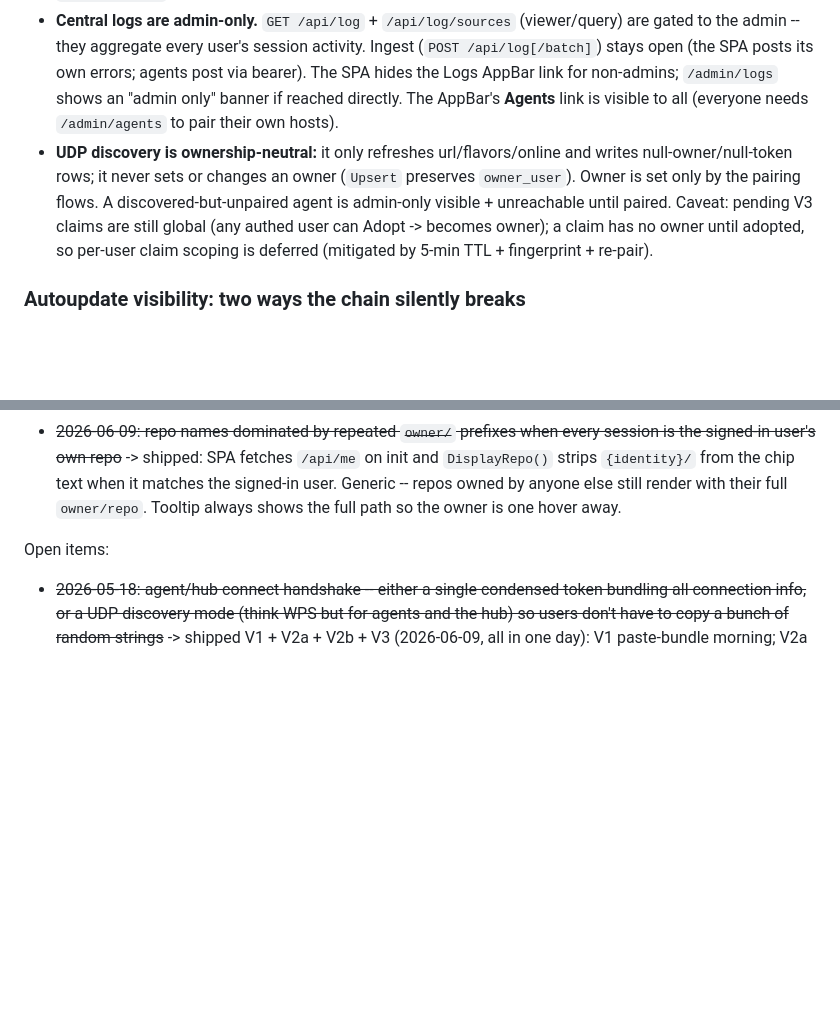
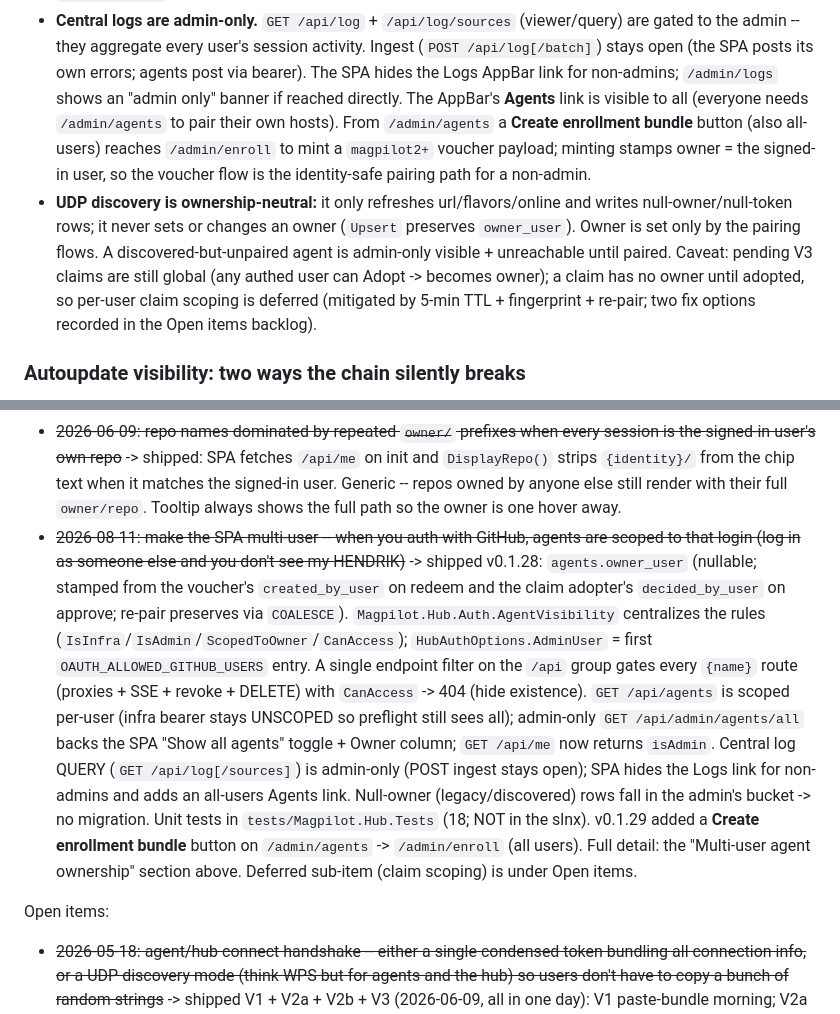
Before and after one commit to chsienki/magpilot, a Markdown page: .github/copilot-instructions.md, 2 parts joined by grey strips. Rendered like a GitHub page; blank space fills up the shorter version.

Commit message:
docs: capture multi-user agent ownership for continuing agents
Round out the agent-orienting instructions so a fresh agent can pick up
the multi-user work: note the enrollment-bundle button on /admin/agents,
add a struck-through "shipped" cross-reference (v0.1.28 ownership +
v0.1.29 enroll button), and record the one deferred sub-item -- per-user
scoping of V3 pairing claims -- under Open items with its blast radius
and the two fix options (admin-only-claims-plus-voucher, or an
identity-bound claim PIN).

Co-authored-by: Copilot <223556219+Copilot@users.noreply.github.com>
Copilot-Session: 927bbb0c-0d8e-498a-a062-0462b2c5958f

```diff
--- a/.github/copilot-instructions.md
+++ b/.github/copilot-instructions.md
@@ -1087,7 +1087,11 @@ Enforcement is deliberately centralized:
   SPA posts its own errors; agents post via bearer). The SPA hides the
   Logs AppBar link for non-admins; `/admin/logs` shows an "admin only"
   banner if reached directly. The AppBar's **Agents** link is visible
-  to all (everyone needs `/admin/agents` to pair their own hosts).
+  to all (everyone needs `/admin/agents` to pair their own hosts). From
+  `/admin/agents` a **Create enrollment bundle** button (also all-users)
+  reaches `/admin/enroll` to mint a `magpilot2+` voucher payload;
+  minting stamps owner = the signed-in user, so the voucher flow is the
+  identity-safe pairing path for a non-admin.
 - **UDP discovery is ownership-neutral:** it only refreshes
   url/flavors/online and writes null-owner/null-token rows; it never
   sets or changes an owner (`Upsert` preserves `owner_user`). Owner is
@@ -1095,7 +1099,8 @@ Enforcement is deliberately centralized:
   admin-only visible + unreachable until paired. Caveat: pending V3
   claims are still global (any authed user can Adopt -> becomes owner);
   a claim has no owner until adopted, so per-user claim scoping is
-  deferred (mitigated by 5-min TTL + fingerprint + re-pair).
+  deferred (mitigated by 5-min TTL + fingerprint + re-pair; two fix
+  options recorded in the Open items backlog).
 
 ### Autoupdate visibility: two ways the chain silently breaks
 
@@ -2137,6 +2142,7 @@ future "what's left?" sweep doesn't accidentally re-pick them):
 - ~~2026-06-08: fix overflow on repo box~~ -> shipped via MudChip + `min-width: 0` + ellipsis cap-at-180px (chip later removed when the session list moved to a 3-line title/folder/branch layout that doesn't need a chip at all -- see "drop 'past' sessions list" below). The MudChip-clipping recipe survives in the SPA / brand section of these instructions for any future caller.
 - ~~2026-06-08: make 'talking' icon be the magpie~~ -> shipped: assistant + thinking-bubble avatars render `MagpieMark` inside a MudAvatar `Variant.Outlined`. Outlined keeps the chrome transparent so the multi-colour SVG isn't fighting a solid fill, while sharing the same 32x32 circle as Person/Lightbulb/Terminal avatars (so all assistant rows share a left column). The bird drops to `Size=22` so its visible content fits inside the circle's clip without losing its tail.
 - ~~2026-06-09: repo names dominated by repeated `owner/` prefixes when every session is the signed-in user's own repo~~ -> shipped: SPA fetches `/api/me` on init and `DisplayRepo()` strips `{identity}/` from the chip text when it matches the signed-in user. Generic -- repos owned by anyone else still render with their full `owner/repo`. Tooltip always shows the full path so the owner is one hover away.
+- ~~2026-08-11: make the SPA multi-user -- when you auth with GitHub, agents are scoped to that login (log in as someone else and you don't see my HENDRIK)~~ -> shipped v0.1.28: `agents.owner_user` (nullable; stamped from the voucher's `created_by_user` on redeem and the claim adopter's `decided_by_user` on approve; re-pair preserves via `COALESCE`). `Magpilot.Hub.Auth.AgentVisibility` centralizes the rules (`IsInfra`/`IsAdmin`/`ScopedToOwner`/`CanAccess`); `HubAuthOptions.AdminUser` = first `OAUTH_ALLOWED_GITHUB_USERS` entry. A single endpoint filter on the `/api` group gates every `{name}` route (proxies + SSE + revoke + DELETE) with `CanAccess` -> 404 (hide existence). `GET /api/agents` is scoped per-user (infra bearer stays UNSCOPED so preflight still sees all); admin-only `GET /api/admin/agents/all` backs the SPA "Show all agents" toggle + Owner column; `GET /api/me` now returns `isAdmin`. Central log QUERY (`GET /api/log[/sources]`) is admin-only (POST ingest stays open); SPA hides the Logs link for non-admins and adds an all-users Agents link. Null-owner (legacy/discovered) rows fall in the admin's bucket -> no migration. Unit tests in `tests/Magpilot.Hub.Tests` (18; NOT in the slnx). v0.1.29 added a **Create enrollment bundle** button on `/admin/agents` -> `/admin/enroll` (all users). Full detail: the "Multi-user agent ownership" section above. Deferred sub-item (claim scoping) is under Open items.
 
 Open items:
 
```
Also changed, not shown: other parts of .github/copilot-instructions.md (+1 -0 lines).
